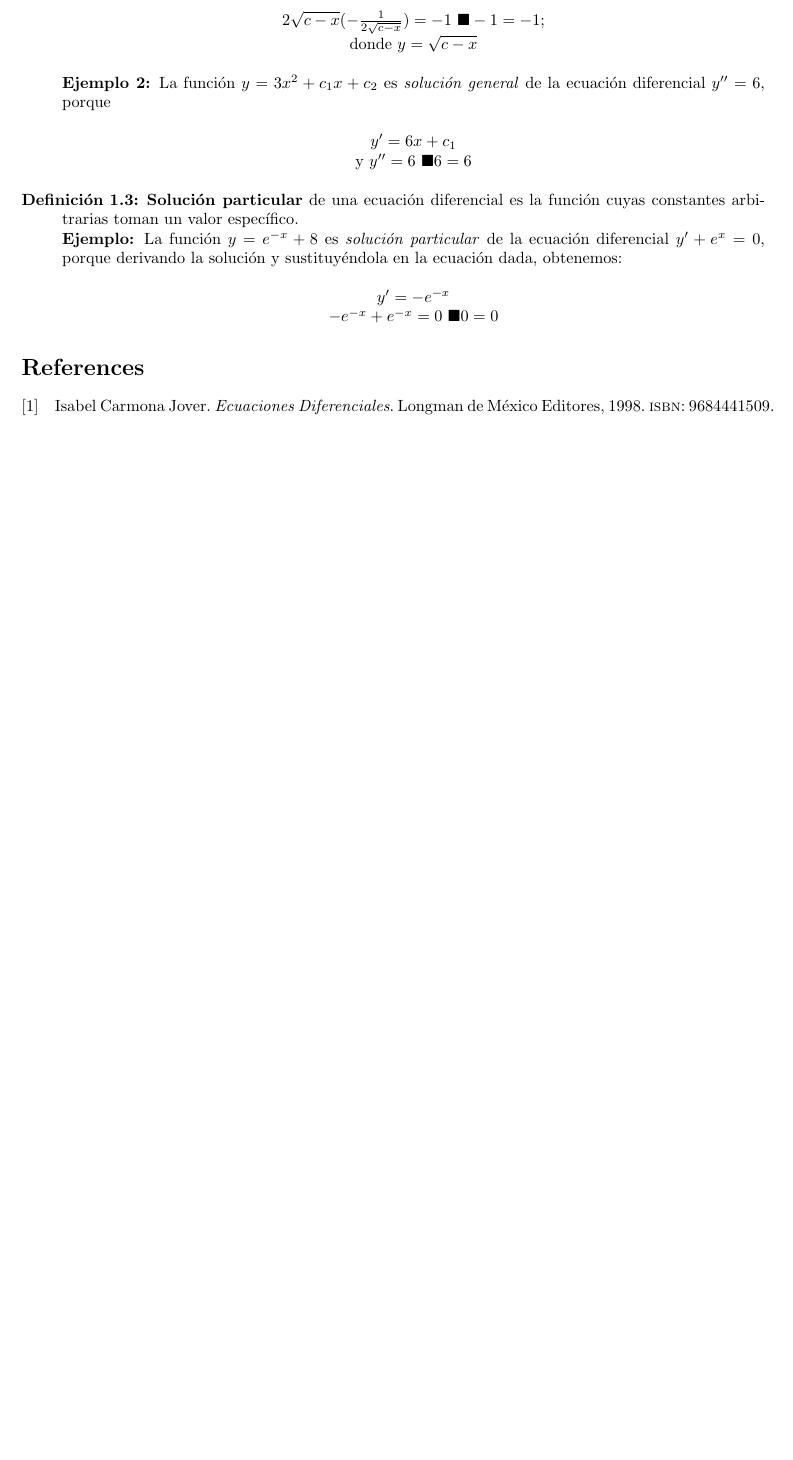
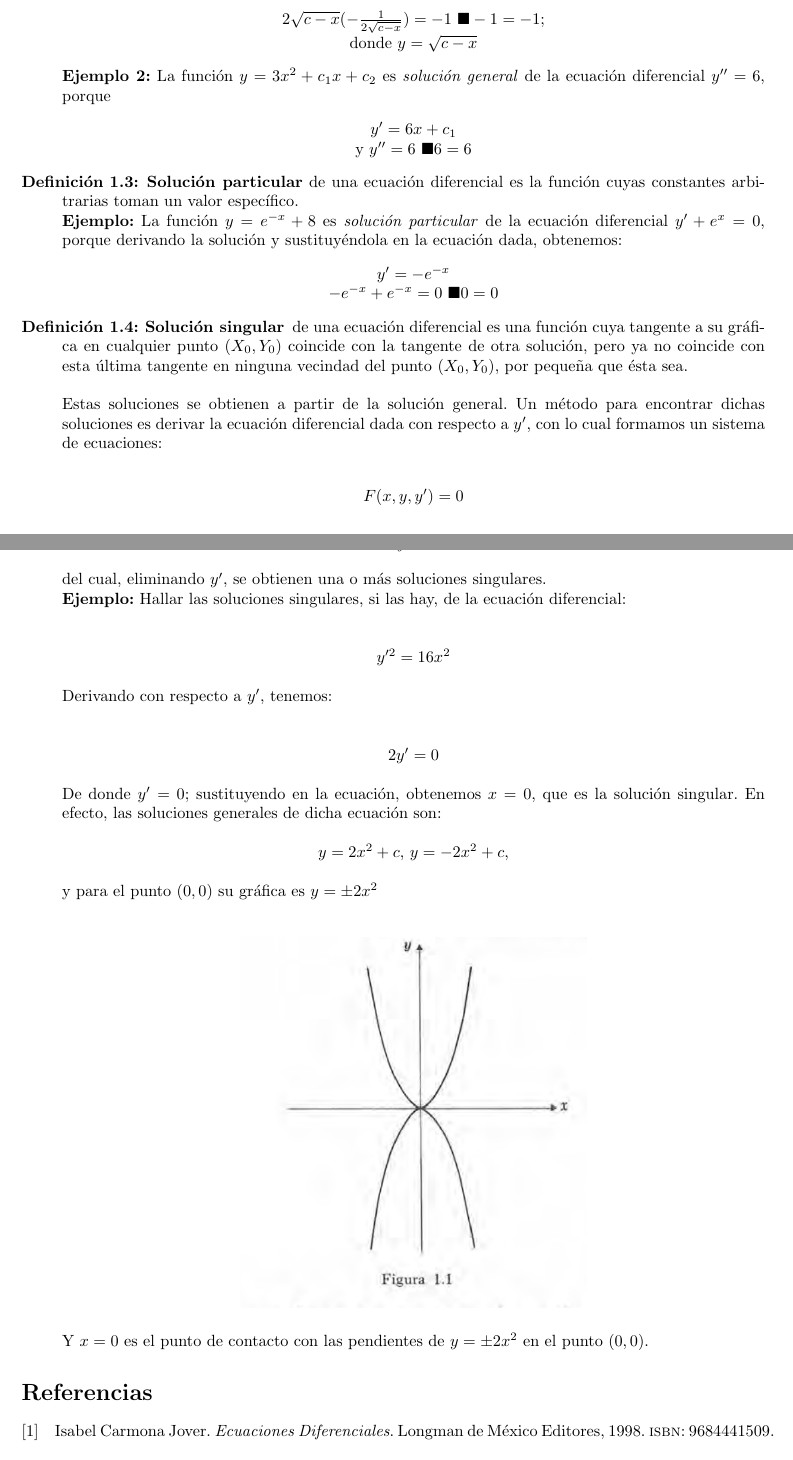
Before and after one commit to jrggerz/apuntes, a LaTeX document (ED/Ecuaciones diferenciales de primer orden lineales y no lineales/1.2/Solución de la ecuación diferencial general y particular/main.tex): part of the page before the commit and two parts of pages 1 and 2 of 2 after it, the two joined at a grey line, cut so that both start at the same text, the shorter picture padded with empty space. Compiled offline with pdfLaTeX.

Commit message:
Definicion de ecuaciones, general, particular, singular

```diff
--- a/ED/Ecuaciones diferenciales de primer orden lineales y no lineales/1.2/Solución de la ecuación diferencial general y particular/main.tex
+++ b/ED/Ecuaciones diferenciales de primer orden lineales y no lineales/1.2/Solución de la ecuación diferencial general y particular/main.tex
@@ -1,6 +1,6 @@
 \documentclass{article}
 \usepackage[utf8]{inputenc}
-\usepackage[english]{babel}
+\usepackage[spanish]{babel}
 \usepackage{blindtext}
 \usepackage{outlines}
 \usepackage{authblk}
@@ -9,6 +9,8 @@
 \usepackage{amssymb}
 \usepackage{tabto}
 \usepackage{biblatex}
+\usepackage{graphicx}
+\graphicspath{ {images} }
 \addbibresource{ed.bib} %Import the bibliography file
  \geometry{
  letterpaper,
@@ -17,22 +19,18 @@
  bottom=25mm,
  right=30mm
  }
-
-\title{ Solución de la ecuación diferencial: general y particular. Definción de soluciones}
+\title{ Solución de la ecuación diferencial: general y particular. Definición de solución singular.}
 \author{Jorge Ruiz López}
 \affil{Facultad de Ingeniería UNAM}
 \date{March 2022}
-
 \begin{document}
-
 \maketitle
 \section{Solución de una ecuación diferencial:}
 \begin{description}
 \item[Definición 1.1:]\textbf{Solución}\cite{carmona} de una ecuación diferencial es una función que no contiene derivadas y que satisface a dicha ecuación; es decir, al sustituir la función y sus derivadas en la ecuación diferencial resulta una identidad.
 \item[Definición 1.2:]\textbf{Solución general} de una ecuación diferencial es la función
 que contiene una o más constantes arbitrarias (obtenidas de las sucesivas integraciones).\\
-\textbf{Ejemplo:}
-La función $x+y^2 = c$ es la \emph{solución general} de la ecuación diferencial:
+\textbf{Ejemplo:} La función $x+y^2 = c$ es la \emph{solución general} de la ecuación diferencial:
 \begin{center} $\frac{dy}{dx} = -\frac{1}{2y}$ \end{center}
 Porque derivándola implícitamente tenemos: $1+2y\frac{dy}{dx} = 0$, o expresado en otra forma: $2yy' = -1$.
 Sustituyendo y y y' obtenemos una identidad:
@@ -45,8 +43,20 @@ $y'+e^x=0$, porque derivando la solución y sustituyéndola en la ecuación dada
 \begin{center}
 $y'=-e^{-x}$\\$-e^{-x}+e^{-x}=0$ $\blacksquare 0 = 0$
 \end{center}
+\item[Definición 1.4: Solución singular] de una ecuación diferencial es una función cuya tangente a su gráfica en cualquier punto $(X_0, Y_0)$ coincide con la tangente de otra solución, pero ya no coincide con esta última tangente en ninguna vecindad del punto $(X_0, Y_0)$, por pequeña que ésta sea.\\\\
+Estas soluciones se obtienen a partir de la solución general. Un método para encontrar dichas soluciones es derivar la ecuación diferencial dada con respecto a $y'$, con lo cual formamos un sistema de ecuaciones:\\
+\begin{center}$F(x,y,y') = 0$ \\\break $\frac{\partial F(x,y,y')}{\partial y'} = 0$ \end{center}
+del cual, eliminando $y'$, se obtienen una o más soluciones singulares.\\
+\textbf{Ejemplo:} Hallar las soluciones singulares, si las hay, de la ecuación diferencial:\\
+\begin{center}$y'^{2} = 16x^2$\end{center}
+Derivando con respecto a $y'$, tenemos:\\
+\begin{center}$2y' = 0$\end{center}
+De donde $y' = 0;$ sustituyendo en la ecuación, obtenemos $x = 0$, que es la solución singular.
+En efecto, las soluciones generales de dicha ecuación son:
+\begin{center}$y=2x^2+c$, $y=-2x^2+c$, \end{center}
+y para el punto $(0,0)$ su gráfica es $y = \pm2x^2$\\
+\begin{center}\includegraphics[scale=.55]{ed_sol_cingular.PNG}\end{center}
+Y $x = 0$ es el punto de contacto con las pendientes de $y = \pm2x^2$ en el punto $(0,0)$.
 \end{description}
-
 \printbibliography
-
 \end{document}
```
Also changed, not shown: ED/Ecuaciones diferenciales de primer orden lineales y no lineales/1.2/Solucion_de_la_ecuacion_diferencial__general_y_particular.pdf, ED/Ecuaciones diferenciales de primer orden lineales y no lineales/1.2/Solución de la ecuación diferencial general y particular/images/ed_sol_cingular.PNG (added).
